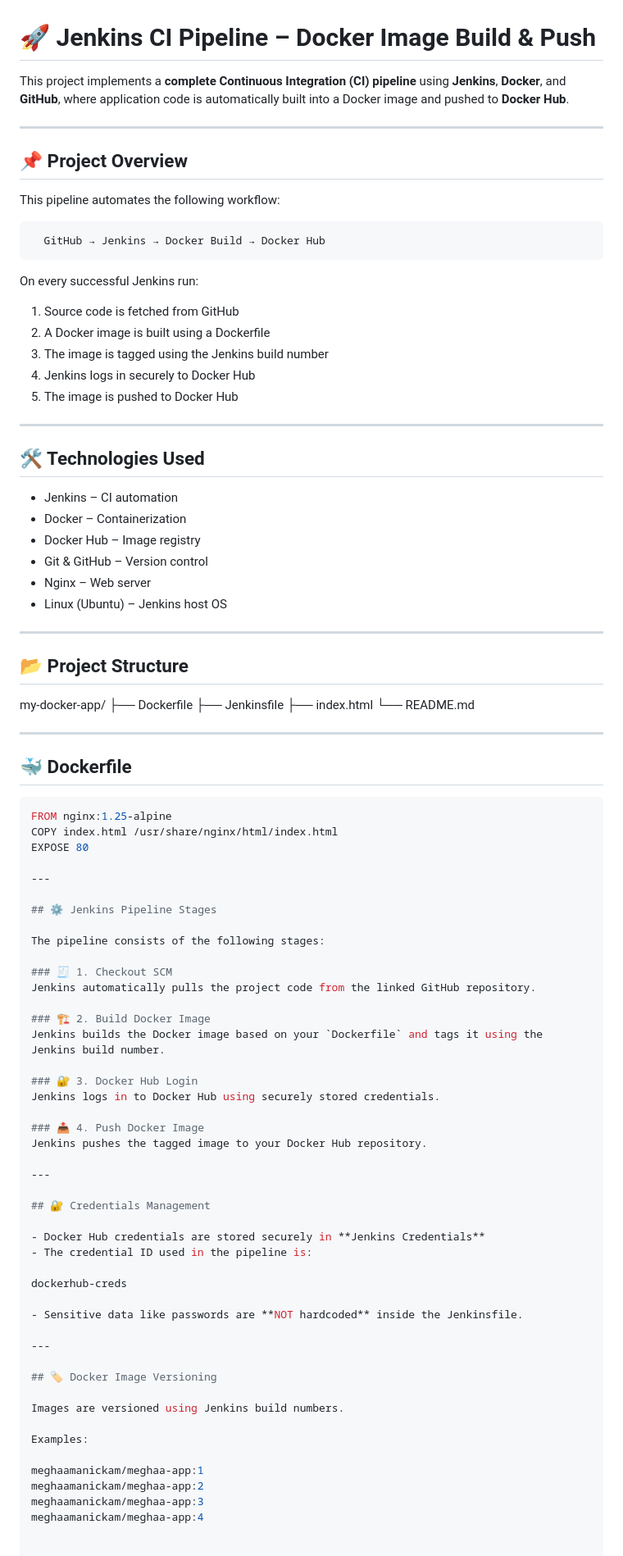
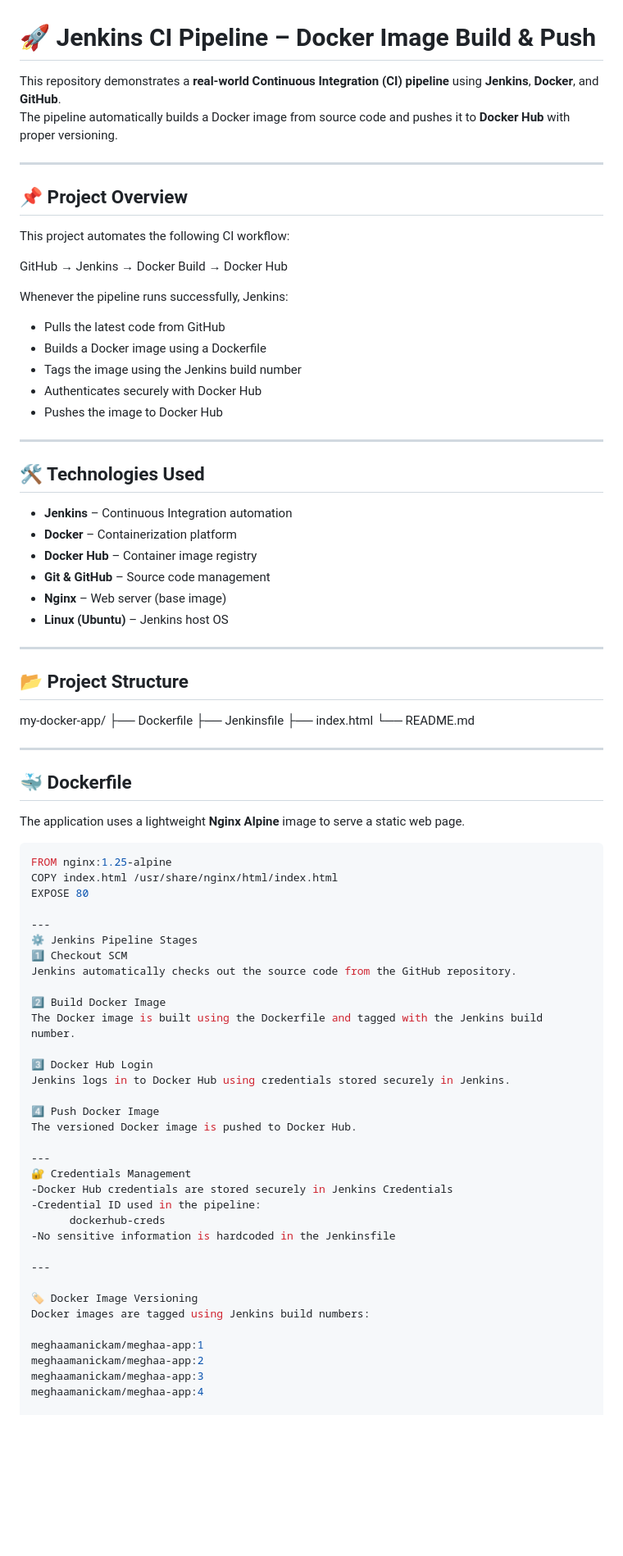
Before and after one commit to MEGHAAMANICKAM/my-docker-app, a Markdown page: README.md, the part around one of its changes. Shown at 82% size. GitHub-like rendering; blank space fills up the shorter version.

Commit message:
Revise README for improved project documentation

````diff
--- a/README.md
+++ b/README.md
@@ -1,45 +1,51 @@
 # 🚀 Jenkins CI Pipeline – Docker Image Build & Push
 
-This project implements a **complete Continuous Integration (CI) pipeline** using **Jenkins**, **Docker**, and **GitHub**, where application code is automatically built into a Docker image and pushed to **Docker Hub**.
+This repository demonstrates a **real-world Continuous Integration (CI) pipeline** using **Jenkins**, **Docker**, and **GitHub**.
+The pipeline automatically builds a Docker image from source code and pushes it to **Docker Hub** with proper versioning.
 
 ---
 
 ## 📌 Project Overview
 
-This pipeline automates the following workflow:
+This project automates the following CI workflow:
 
-      GitHub → Jenkins → Docker Build → Docker Hub
+GitHub → Jenkins → Docker Build → Docker Hub
 
-On every successful Jenkins run:
-1. Source code is fetched from GitHub
-2. A Docker image is built using a Dockerfile
-3. The image is tagged using the Jenkins build number
-4. Jenkins logs in securely to Docker Hub
-5. The image is pushed to Docker Hub
+
+Whenever the pipeline runs successfully, Jenkins:
+- Pulls the latest code from GitHub
+- Builds a Docker image using a Dockerfile
+- Tags the image using the Jenkins build number
+- Authenticates securely with Docker Hub
+- Pushes the image to Docker Hub
 
 ---
 
 ## 🛠️ Technologies Used
 
-- Jenkins – CI automation
-- Docker – Containerization
-- Docker Hub – Image registry
-- Git & GitHub – Version control
-- Nginx – Web server
-- Linux (Ubuntu) – Jenkins host OS
+- **Jenkins** – Continuous Integration automation
+- **Docker** – Containerization platform
+- **Docker Hub** – Container image registry
+- **Git & GitHub** – Source code management
+- **Nginx** – Web server (base image)
+- **Linux (Ubuntu)** – Jenkins host OS
 
 ---
 
 ## 📂 Project Structure
+
 my-docker-app/
 ├── Dockerfile
 ├── Jenkinsfile
 ├── index.html
 └── README.md
 
+
 ---
 
 ## 🐳 Dockerfile
+
+The application uses a lightweight **Nginx Alpine** image to serve a static web page.
 
 ```dockerfile
 FROM nginx:1.25-alpine
@@ -47,46 +53,34 @@ COPY index.html /usr/share/nginx/html/index.html
 EXPOSE 80
 
 ---
+⚙️ Jenkins Pipeline Stages
+1️⃣ Checkout SCM
+Jenkins automatically checks out the source code from the GitHub repository.
 
-## ⚙️ Jenkins Pipeline Stages
+2️⃣ Build Docker Image
+The Docker image is built using the Dockerfile and tagged with the Jenkins build number.
 
-The pipeline consists of the following stages:
+3️⃣ Docker Hub Login
+Jenkins logs in to Docker Hub using credentials stored securely in Jenkins.
 
-### 🧾 1. Checkout SCM
-Jenkins automatically pulls the project code from the linked GitHub repository.
+4️⃣ Push Docker Image
+The versioned Docker image is pushed to Docker Hub.
 
-### 🏗️ 2. Build Docker Image
-Jenkins builds the Docker image based on your `Dockerfile` and tags it using the Jenkins build number.
-
-### 🔐 3. Docker Hub Login
-Jenkins logs in to Docker Hub using securely stored credentials.
-
-### 📤 4. Push Docker Image
-Jenkins pushes the tagged image to your Docker Hub repository.
+---
+🔐 Credentials Management
+-Docker Hub credentials are stored securely in Jenkins Credentials
+-Credential ID used in the pipeline:
+      dockerhub-creds
+-No sensitive information is hardcoded in the Jenkinsfile
 
 ---
 
-## 🔐 Credentials Management
-
-- Docker Hub credentials are stored securely in **Jenkins Credentials**
-- The credential ID used in the pipeline is:
-
-dockerhub-creds
-
-- Sensitive data like passwords are **NOT hardcoded** inside the Jenkinsfile.
-
----
-
-## 🏷️ Docker Image Versioning
-
-Images are versioned using Jenkins build numbers.
-
-Examples:
+🏷️ Docker Image Versioning
+Docker images are tagged using Jenkins build numbers:
 
 meghaamanickam/meghaa-app:1
 meghaamanickam/meghaa-app:2
 meghaamanickam/meghaa-app:3
 meghaamanickam/meghaa-app:4
 
-
 Benefits:
````
Also changed, not shown: other parts of README.md (+34 -48 lines).
